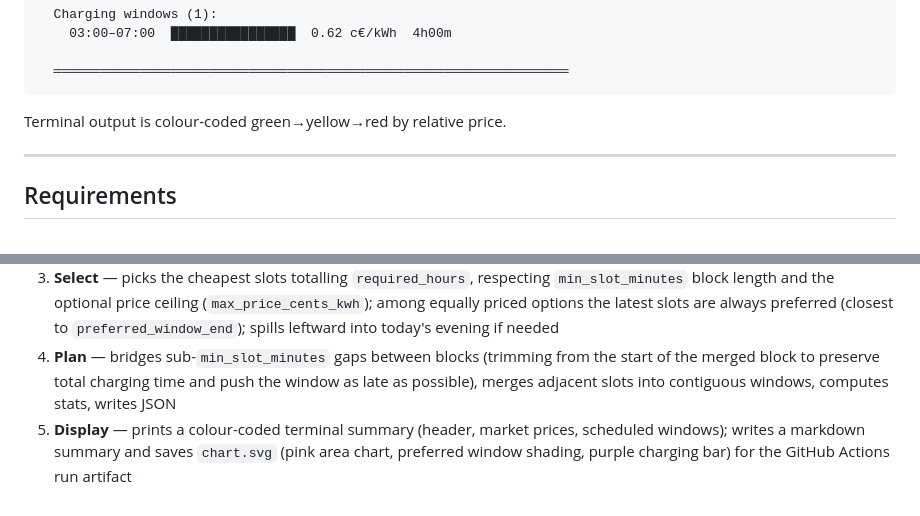
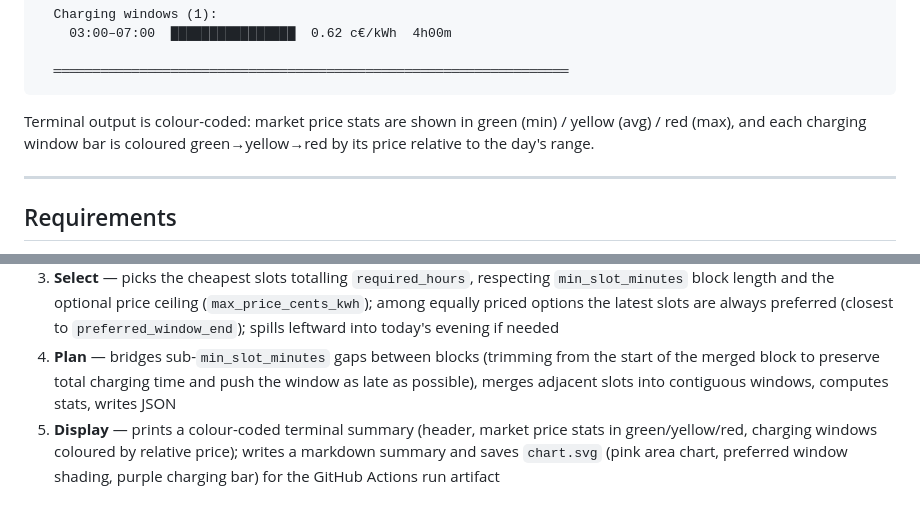
Before and after one commit to nikovett/charging-planner, a Markdown page: README.md, 2 parts joined by grey strips. Rendered like a GitHub page.

Commit message:
small adjustments

````diff
--- a/README.md
+++ b/README.md
@@ -20,7 +20,7 @@ Fetches day-ahead electricity prices from the [ENTSO-E Transparency Platform](ht
   ══════════════════════════════════════════════════════════════════
 ```
 
-Terminal output is colour-coded green→yellow→red by relative price.
+Terminal output is colour-coded: market price stats are shown in green (min) / yellow (avg) / red (max), and each charging window bar is coloured green→yellow→red by its price relative to the day's range.
 
 ---
 
@@ -255,4 +255,4 @@ Additional per-slot indicators:
 2. **Parse** — handles 15-, 30-, and 60-minute resolution data; deduplicates overlapping periods; trims today's slots to those within reach of the preferred window
 3. **Select** — picks the cheapest slots totalling `required_hours`, respecting `min_slot_minutes` block length and the optional price ceiling (`max_price_cents_kwh`); among equally priced options the latest slots are always preferred (closest to `preferred_window_end`); spills leftward into today's evening if needed
 4. **Plan** — bridges sub-`min_slot_minutes` gaps between blocks (trimming from the start of the merged block to preserve total charging time and push the window as late as possible), merges adjacent slots into contiguous windows, computes stats, writes JSON
-5. **Display** — prints a colour-coded terminal summary (header, market prices, scheduled windows); writes a markdown summary and saves `chart.svg` (pink area chart, preferred window shading, purple charging bar) for the GitHub Actions run artifact
+5. **Display** — prints a colour-coded terminal summary (header, market price stats in green/yellow/red, charging windows coloured by relative price); writes a markdown summary and saves `chart.svg` (pink area chart, preferred window shading, purple charging bar) for the GitHub Actions run artifact
````
